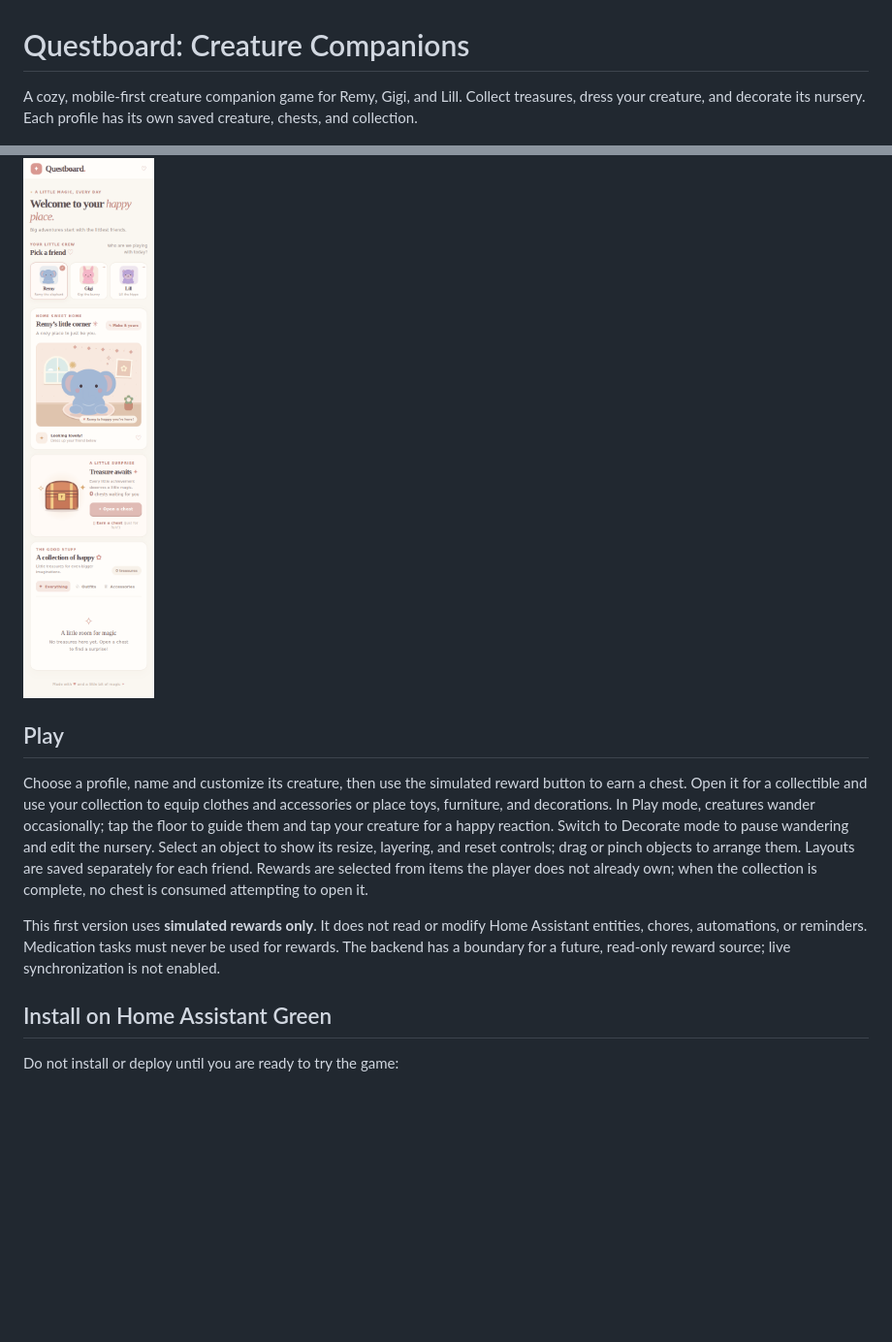
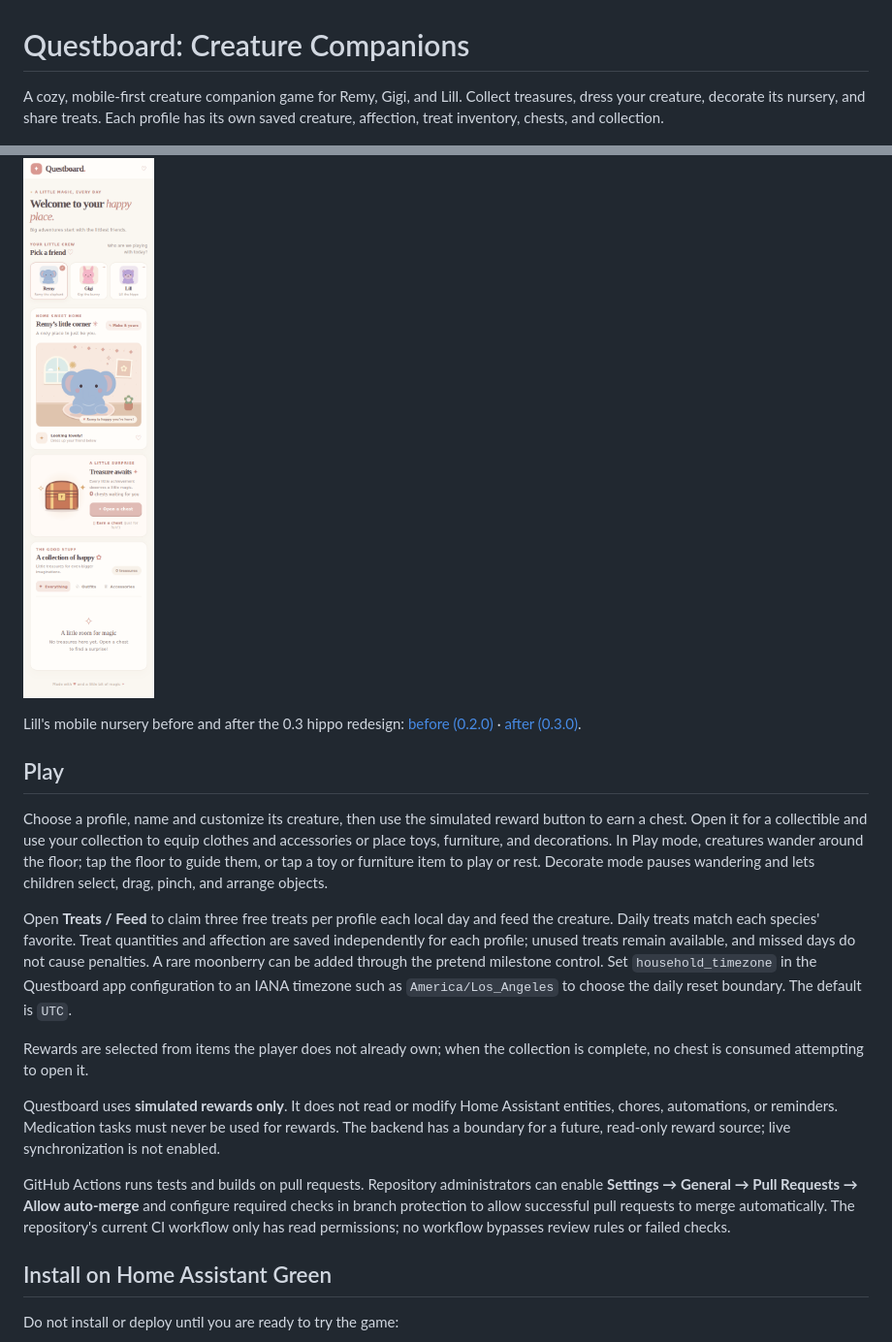
Before and after one commit to agkhayyam01/questboard-home-assistant, a Markdown page: README.md, 2 parts joined by grey strips. Shown at 97% size. Drawn GitHub-style; blank space fills up the shorter version.

Commit message:
Complete Questboard 0.3 nursery and feeding
Co-authored-by: agkhayyam01 <353621523+agkhayyam01@users.noreply.github.com>

```diff
--- a/README.md
+++ b/README.md
@@ -1,27 +1,46 @@
 # Questboard: Creature Companions
 
 A cozy, mobile-first creature companion game for Remy, Gigi, and Lill. Collect
-treasures, dress your creature, and decorate its nursery. Each profile has its
-own saved creature, chests, and collection.
+treasures, dress your creature, decorate its nursery, and share treats. Each
+profile has its own saved creature, affection, treat inventory, chests, and
+collection.
 
 ![Questboard on a phone](screenshots/mobile.png)
+
+Lill's mobile nursery before and after the 0.3 hippo redesign:
+[before (0.2.0)](screenshots/lill-before.png) ·
+[after (0.3.0)](screenshots/lill-after.png).
 
 ## Play
 
 Choose a profile, name and customize its creature, then use the simulated reward
 button to earn a chest. Open it for a collectible and use your collection to
 equip clothes and accessories or place toys, furniture, and decorations. In
-Play mode, creatures wander occasionally; tap the floor to guide them and tap
-your creature for a happy reaction. Switch to Decorate mode to pause wandering
-and edit the nursery. Select an object to show its resize, layering, and reset
-controls; drag or pinch objects to arrange them. Layouts are saved separately
-for each friend. Rewards are selected from items the player does not already
-own; when the collection is complete, no chest is consumed attempting to open it.
+Play mode, creatures wander around the floor; tap the floor to guide them, or
+tap a toy or furniture item to play or rest. Decorate mode pauses wandering and
+lets children select, drag, pinch, and arrange objects.
 
-This first version uses **simulated rewards only**. It does not read or modify
+Open **Treats / Feed** to claim three free treats per profile each local day and
+feed the creature. Daily treats match each species' favorite. Treat quantities
+and affection are saved independently for each profile; unused treats remain
+available, and missed days do not cause penalties. A rare moonberry can be
+added through the pretend milestone control. Set `household_timezone` in the
+Questboard app configuration to an IANA timezone such as `America/Los_Angeles`
+to choose the daily reset boundary. The default is `UTC`.
+
+Rewards are selected from items the player does not already own; when the
+collection is complete, no chest is consumed attempting to open it.
+
+Questboard uses **simulated rewards only**. It does not read or modify
 Home Assistant entities, chores, automations, or reminders. Medication tasks
 must never be used for rewards. The backend has a boundary for a future,
 read-only reward source; live synchronization is not enabled.
+
+GitHub Actions runs tests and builds on pull requests. Repository administrators
+can enable **Settings → General → Pull Requests → Allow auto-merge** and configure
+required checks in branch protection to allow successful pull requests to merge
+automatically. The repository's current CI workflow only has read permissions;
+no workflow bypasses review rules or failed checks.
 
 ## Install on Home Assistant Green
 
```
Also changed, not shown: questboard/backend/README.md (+2 -0 lines), screenshots/lill-after.png (added), screenshots/lill-before.png (added), 8 other files.
